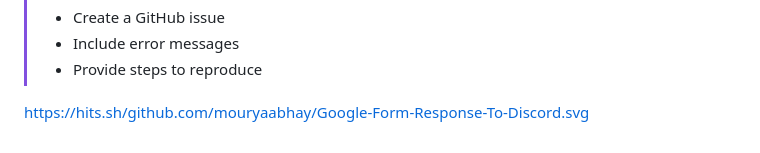
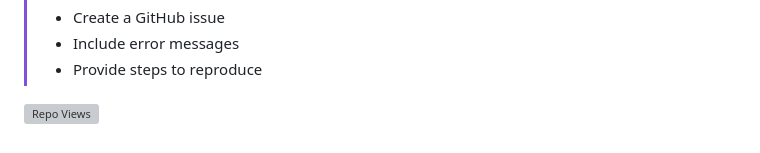
Before and after one commit to mouryaabhay/Google-Form-Response-To-Discord, a Markdown page: README.md, the part around the change. Rendered like a GitHub page; grey boxes are pictures that could not be loaded.

Commit message:
Visitors badge fix.

```diff
--- a/README.md
+++ b/README.md
@@ -230,4 +230,4 @@
 > - Include error messages
 > - Provide steps to reproduce
 
-https://hits.sh/github.com/mouryaabhay/Google-Form-Response-To-Discord.svg
+![Repo Views](https://hits.sh/github.com/mouryaabhay/Google-Form-Response-To-Discord.svg)
```
